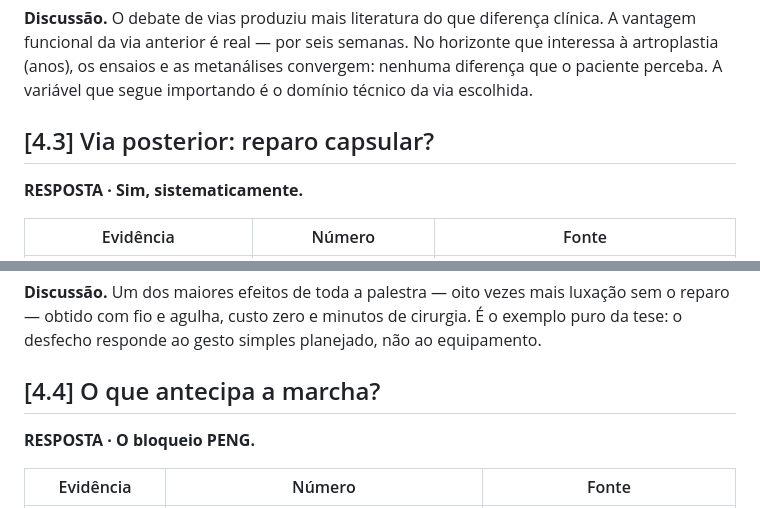
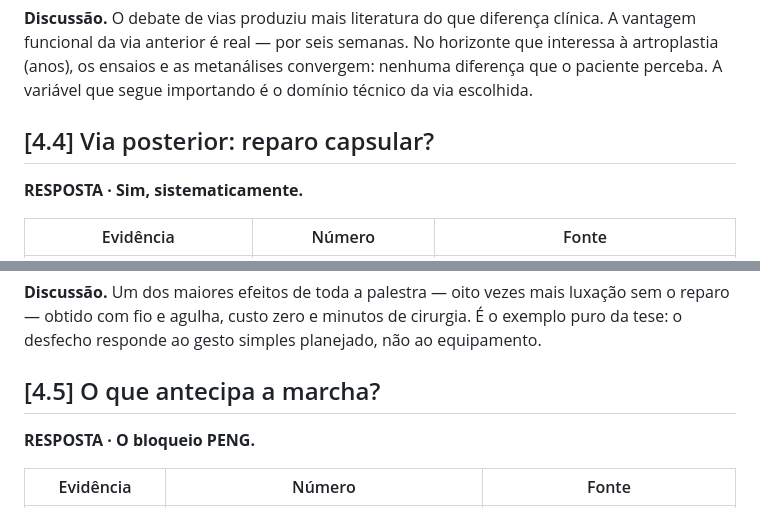
Before and after one commit to danielortopediafernandes-ux/palestra-atq-ccot2026, a Markdown page: CAPITULO.md, 2 parts joined by grey strips. GitHub-like rendering.

```diff
--- a/CAPITULO.md
+++ b/CAPITULO.md
@@ -256,7 +272,7 @@ A tese que os dados sustentam: **a tecnologia melhora sistematicamente o alvo t
 
 **Discussão.** O debate de vias produziu mais literatura do que diferença clínica. A vantagem funcional da via anterior é real — por seis semanas. No horizonte que interessa à artroplastia (anos), os ensaios e as metanálises convergem: nenhuma diferença que o paciente perceba. A variável que segue importando é o domínio técnico da via escolhida.
 
-## [4.3] Via posterior: reparo capsular?
+## [4.4] Via posterior: reparo capsular?
 
 **RESPOSTA · Sim, sistematicamente.**
 
@@ -269,7 +285,7 @@ A tese que os dados sustentam: **a tecnologia melhora sistematicamente o alvo t
 
 **Discussão.** Um dos maiores efeitos de toda a palestra — oito vezes mais luxação sem o reparo — obtido com fio e agulha, custo zero e minutos de cirurgia. É o exemplo puro da tese: o desfecho responde ao gesto simples planejado, não ao equipamento.
 
-## [4.4] O que antecipa a marcha?
+## [4.5] O que antecipa a marcha?
 
 **RESPOSTA · O bloqueio PENG.**
 
```
Also changed, not shown: other parts of CAPITULO.md (+17 -1 lines).
